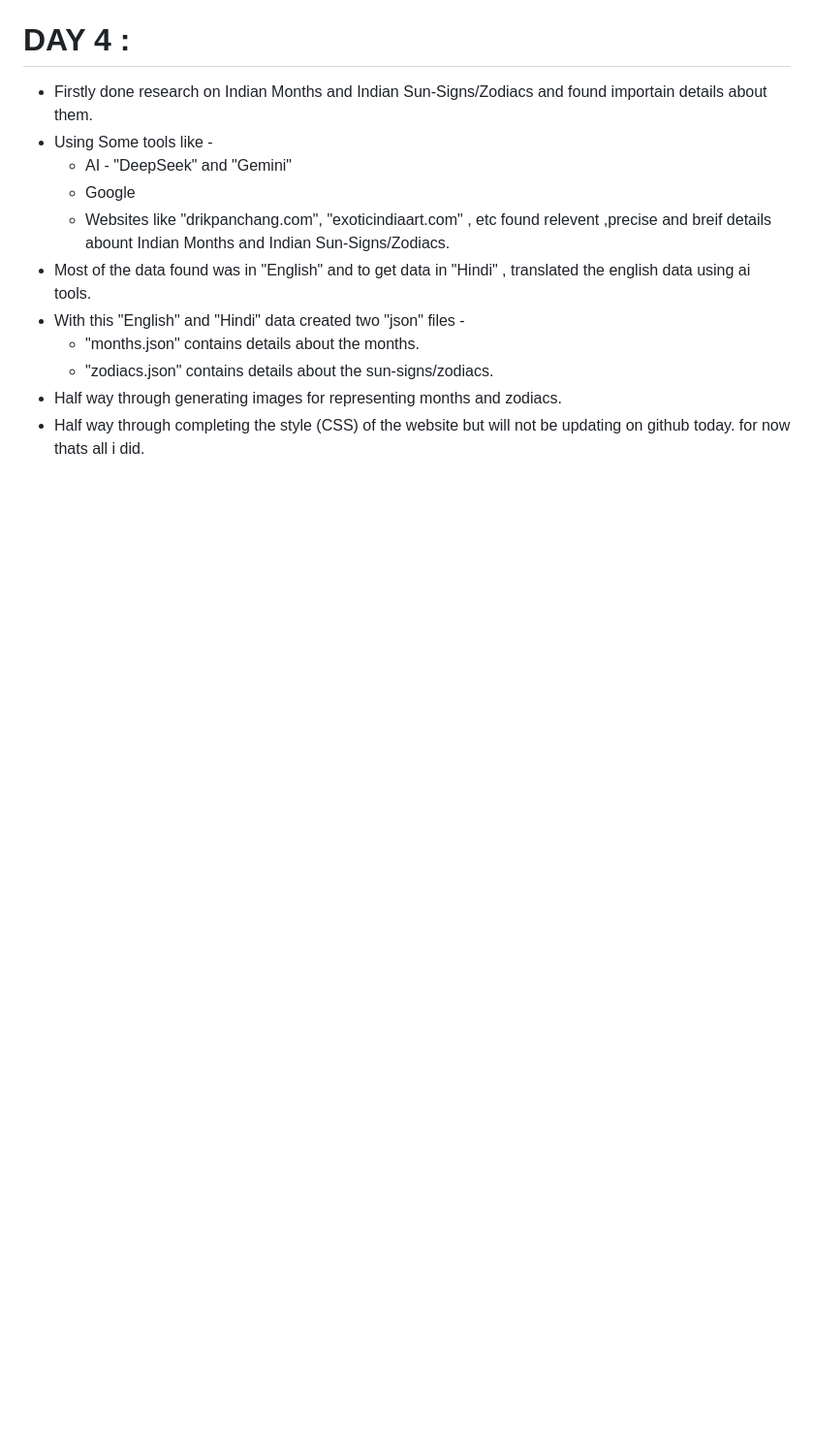
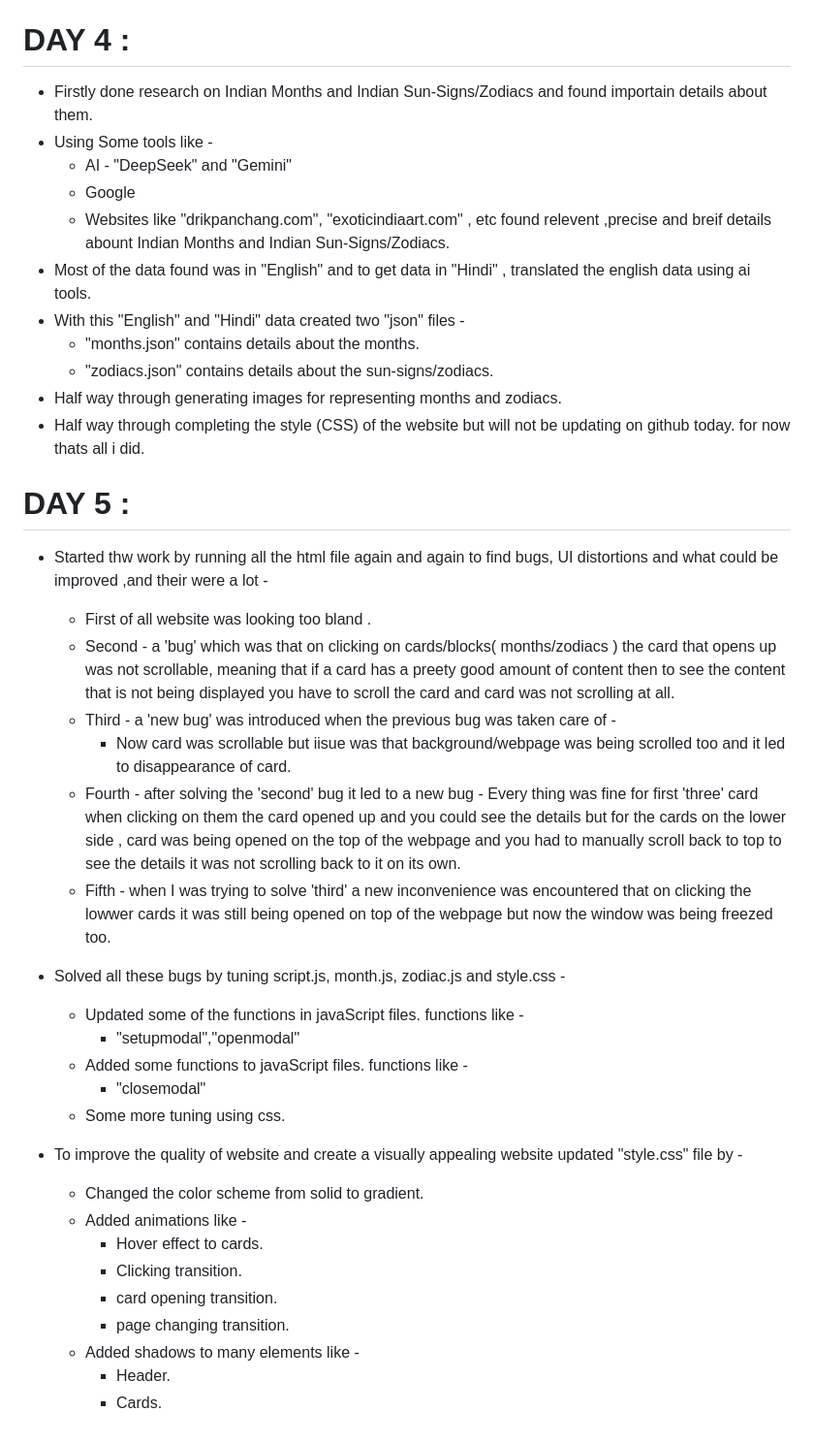
Before and after one commit to Rupesh-Rathore/Assignment_Indian_Months_and_Sun_Signs, a Markdown page: README.md, the part around the change printed below. Shown: that part at 97% size. GitHub-like rendering; blank space fills up the shorter version.

Commit message:
Update README.md
day 5

```diff
--- a/README.md
+++ b/README.md
@@ -47,3 +48,29 @@ A web-based project that displays Indian months and Indian sun signs with an int
  * Half way through generating images for representing months and zodiacs.
  * Half way through completing the style (CSS) of the website but will not be updating on github today.
    for now thats all i did.
+
+# DAY 5 :
+ * Started thw work by running all the html file again and again to find bugs, UI distortions and what could be improved ,and their were a lot -
+    * First of all website was looking too bland .
+    * Second - a 'bug' which was that on clicking on cards/blocks( months/zodiacs ) the card that opens up was not scrollable, meaning that if a card has a preety good amount of content then to see the content that is not being displayed you have to scroll the card and card was not scrolling at all.
+    * Third - a 'new bug' was introduced when the previous bug was taken care of -
+       * Now card was scrollable but iisue was that background/webpage was being scrolled too and it led to disappearance of card.
+    * Fourth - after solving the 'second' bug it led to a new bug - Every thing was fine for first 'three' card when clicking on them the card opened up and you could see the details but for the cards on the lower side , card was being opened on the top of the webpage and you had to manually scroll back to top to see the details it was not scrolling back to it on its own.
+    * Fifth - when I was trying to solve 'third' a new inconvenience was encountered that on clicking the lowwer cards it was still being opened on top of the webpage but now the window was being freezed too.
+
+ * Solved all these bugs by tuning script.js, month.js, zodiac.js and style.css -
+    * Updated some of the functions in javaScript files. functions like -
+       * "setupmodal","openmodal"
+    * Added some functions to javaScript files. functions like -
+       * "closemodal"
+    * Some more tuning using css.
+ * To improve the quality of website and create a visually appealing website updated "style.css" file by -
+   * Changed the color scheme from solid to gradient.
+   * Added animations like -
+      * Hover effect to cards.
+      * Clicking transition.
+      * card opening transition.
+      * page changing transition.
+   * Added shadows to many elements like -
+      * Header.
+      * Cards.
```
Also changed, not shown: other parts of README.md (+1 -0 lines).
